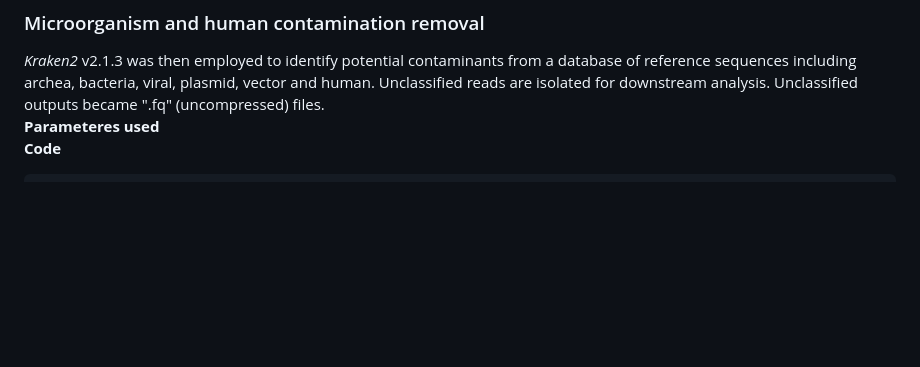
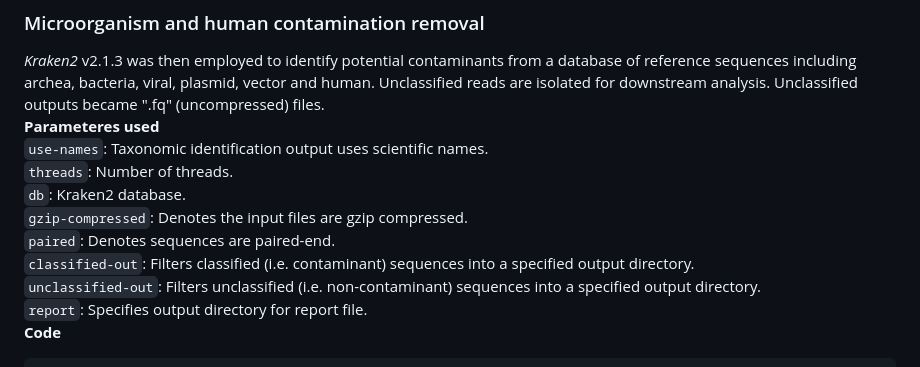
Before and after one commit to joshlesicar/doris_fine_scale, a Markdown page: 2_data_processing_read_mapping_and_variant_calling.md, the part around the change. Drawn GitHub-style; blank space fills up the shorter version.

Commit message:
Kraken2 parameters added.

````diff
--- a/2_data_processing_read_mapping_and_variant_calling.md
+++ b/2_data_processing_read_mapping_and_variant_calling.md
@@ -53,6 +53,14 @@ done
 *Kraken2* v2.1.3 was then employed to identify potential contaminants from a database of reference sequences including archea, bacteria, viral, plasmid, vector and human. Unclassified reads are isolated for downstream analysis.
 Unclassified outputs became ".fq" (uncompressed) files.
 **Parameteres used**
+```use-names```: Taxonomic identification output uses scientific names.
+```threads```: Number of threads.
+```db```: Kraken2 database.
+```gzip-compressed```: Denotes the input files are gzip compressed.
+```paired```: Denotes sequences are paired-end.
+```classified-out```: Filters classified (i.e. contaminant) sequences into a specified output directory.
+```unclassified-out```: Filters unclassified (i.e. non-contaminant) sequences into a specified output directory.
+```report```: Specifies output directory for report file.
 **Code**
 ``` bash
 for R1 in "$INPUT_DIR"/*_R1.fastq.gz
````
